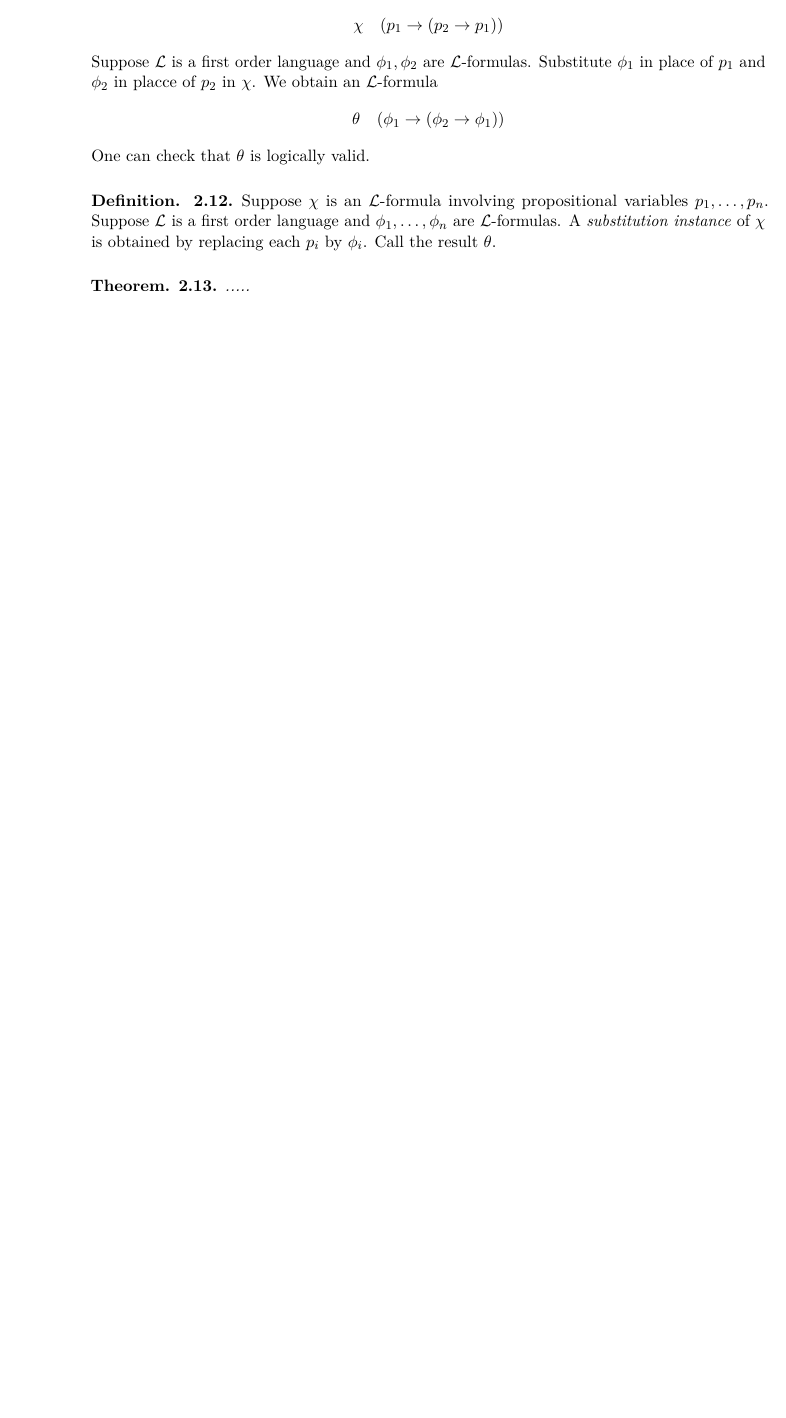
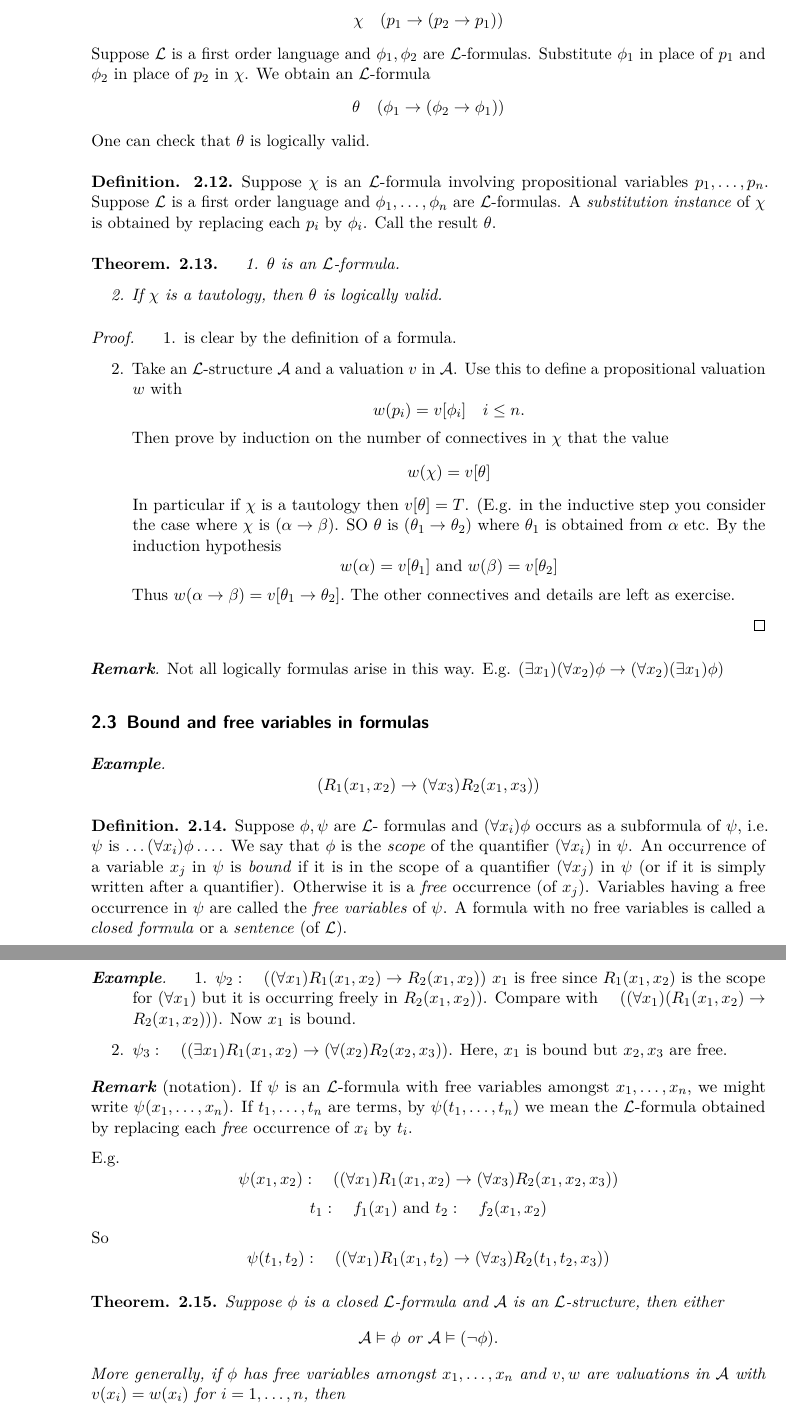
Before and after one commit to IlicLuka/LogicImperial, a LaTeX document (Logic.tex): part of page 19 of 19 before the commit and two parts of pages 19 and 20 of 20 after it, the two joined at a grey line, cut so that both start at the same text, the shorter picture padded with empty space. Compiled offline with pdfLaTeX.

Commit message:
11th lecture, added what was missing

```diff
--- a/Logic.tex
+++ b/Logic.tex
@@ -837,7 +837,7 @@ If $\A \vDash \phi$ for every $\LL$-structure $\A$, we say that $\phi$ is \emph{
 \begin{example}[Some logically valid formulas]
 Consider the propositional formula
     \[ \chi \quad (p_1 \rightarrow (p_2 \rightarrow p_1)) \]
-    Suppose $\LL$ is a first order language and $\phi_1, \phi_2$ are $\LL$-formulas. Substitute $\phi_1$ in place of $p_1$ and $\phi_2$ in placce of $p_2$ in $\chi$. We obtain an $\LL$-formula
+    Suppose $\LL$ is a first order language and $\phi_1, \phi_2$ are $\LL$-formulas. Substitute $\phi_1$ in place of $p_1$ and $\phi_2$ in place of $p_2$ in $\chi$. We obtain an $\LL$-formula
     \[ \theta \quad (\phi_1 \rightarrow (\phi_2 \rightarrow \phi_1)) \]
     One can check that $\theta$ is logically valid.
 
@@ -848,5 +848,67 @@ Consider the propositional formula
 \end{definition}
 
 \begin{theorem}
-.....
+\begin{enumerate}
+    \item $\theta$ is an $\LL$-formula.
+    \item If $\chi$ is a tautology, then $\theta$ is logically valid.
+\end{enumerate}
 \end{theorem}
+
+\begin{proof}
+\begin{enumerate}
+    \item is clear by the definition of a formula.
+    \item Take an $\LL$-structure $\A$ and a valuation $v$ in $\A$. Use this to define a propositional valuation $w$ with
+        \[ w(p_i) = v[\phi_i] \quad i \leq n. \]
+    Then prove by induction on the number of connectives in $\chi$ that the value
+        \[ w(\chi) = v[\theta] \]
+    In particular if $\chi$ is a tautology then $v[\theta] = T$. (E.g. in the inductive step you consider the case where $\chi$ is $(\alpha \rightarrow \beta)$. SO $\theta$ is $(\theta_1 \rightarrow \theta_2)$ where $\theta_1$ is obtained from $\alpha$ etc.
+    By the induction hypothesis
+        \[ w(\alpha) = v[\theta_1] \text{ and } w(\beta) = v[\theta_2] \]
+    Thus $ w(\alpha \rightarrow \beta) = v[\theta_1 \rightarrow \theta_2].$ The other connectives and details are left as exercise.
+\end{enumerate}
+\end{proof}
+
+\begin{remark}
+Not all logically formulas arise in this way.
+E.g. $(\exists x_1)(\forall x_2) \phi \rightarrow (\forall x_2)(\exists x_1)\phi) $
+\end{remark}
+\subsection{Bound and free variables in formulas}
+
+\begin{example}
+\[ (R_1(x_1,x_2) \rightarrow (\forall x_3)R_2(x_1,x_3)) \]
+\end{example}
+
+\begin{definition}
+ Suppose $\phi,\psi$ are $\LL$- formulas and $(\forall x_i)\phi$ occurs as a subformula of $\psi$, i.e. $\psi$ is $\dots  (\forall x_i)\phi \dots$.
+ We say that $\phi$ is the \emph{scope} of the quantifier $(\forall x_i)$ in $\psi$. An occurrence of a variable $x_j$ in $\psi$ is \emph{bound} if it is in the scope of a quantifier $(\forall x_j)$ in $\psi$ (or if it is simply written after a quantifier).
+ Otherwise it is a \emph{free} occurrence (of $x_j$). Variables having a free occurrence in $\psi$ are called the \emph{free variables} of $\psi$.
+ A formula with no free variables is called a \emph{closed formula} or a \emph{sentence} (of $\LL$).
+\end{definition}
+
+\begin{example}
+\begin{enumerate}
+    \item $\psi_2: \quad ((\forall x_1)R_1(x_1,x_2) \rightarrow R_2(x_1,x_2))$
+    $x_1$ is free since $R_1(x_1,x_2)$ is the scope for $(\forall x_1)$ but it is occurring freely in $R_2(x_1,x_2))$.
+    Compare with
+    $ \quad ((\forall x_1)(R_1(x_1,x_2) \rightarrow R_2(x_1,x_2)))$. Now $x_1$ is bound.
+
+    \item $\psi_3: \quad ((\exists x_1)R_1(x_1,x_2) \rightarrow (\forall(x_2)R_2(x_2,x_3))$.
+    Here, $x_1$ is bound but $x_2,x_3$ are free.
+\end{enumerate}
+\end{example}
+
+\begin{remark}[notation]
+If $\psi$ is an $\LL$-formula with free variables amongst $x_1,\dots,x_n$, we might write $\psi(x_1,\dots,x_n)$.
+If $t_1,\dots,t_n$ are terms, by $\psi(t_1,\dots,t_n)$ we mean the $\LL$-formula obtained by replacing each \emph{free} occurrence of $x_i$ by $t_i$.
+
+E.g.
+\[ \psi(x_1,x_2): \quad ((\forall x_1)R_1(x_1,x_2) \rightarrow (\forall x_3) R_2(x_1,x_2,x_3)) \]
+\[t_1: \quad f_1(x_1) \text{ and } t_2: \quad f_2(x_1,x_2) \]
+So
+\[ \psi(t_1,t_2): \quad ((\forall x_1)R_1(x_1,t_2) \rightarrow (\forall x_3) R_2(t_1,t_2,x_3)) \]
+\end{remark}
+
+\begin{theorem}
+Suppose $\phi$ is a closed $\LL$-formula and $\A$ is an $\LL$-structure, then either $$\A \vDash \phi \text{ or } \A \vDash (\lnot \phi).$$
+More generally, if $\phi$ has free variables amongst $x_1, \dots, x_n$ and $v,w$ are valuations in $\A$ with $v(x_i) = w(x_i)$ for $i = 1, \dots,n$, then
+    \[ v[\phi] = T \Leftrightarrow w[\phi]=T. \]
```
Also changed, not shown: Logic.pdf, Logic.tex (28 more changed lines).
